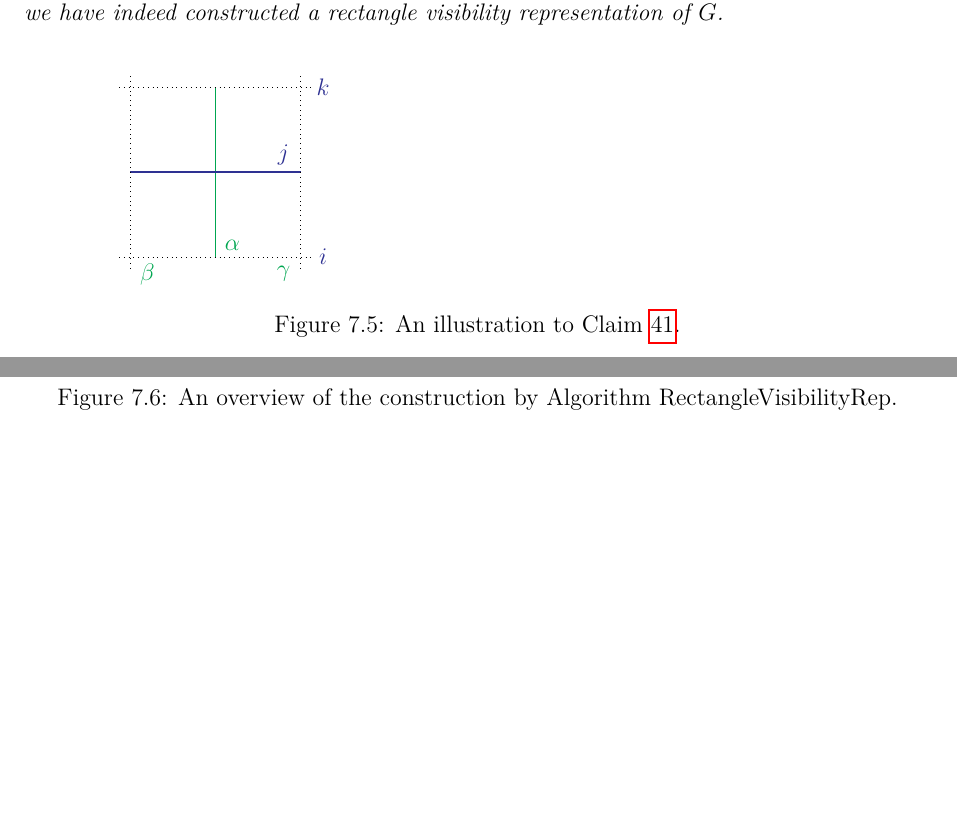
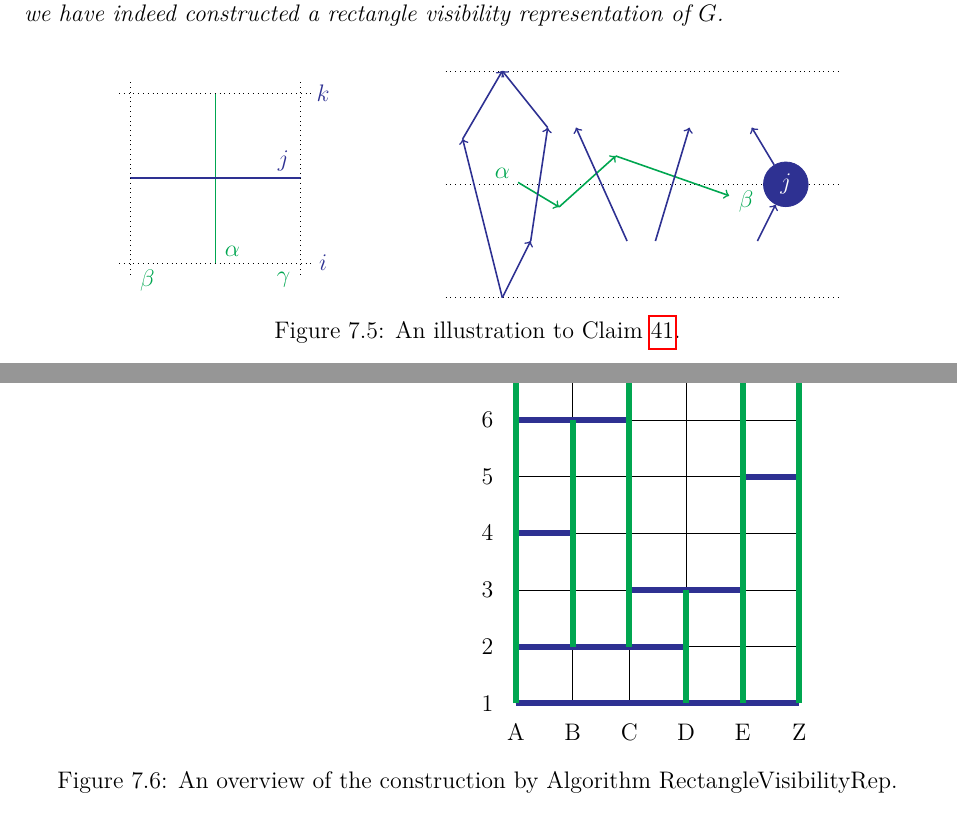
Before and after one commit to metury/notes, a LaTeX thesis (grg/grg.tex, which reads grg/grg-i/planar-graphs.tex): two parts of pages 33 and 34 of 36 before the commit and two parts of pages 33 and 34 of 37 after it, joined at a grey line, cut so that both start at the same text, the shorter picture padded with empty space. Compiled offline with pdfLaTeX.

Commit message:
updated pictures

```diff
--- a/grg/grg-i/planar-graphs.tex
+++ b/grg/grg-i/planar-graphs.tex
@@ -349,7 +349,26 @@ In the next claims we prove that the collection of segments constructed in Step
 		\end{tikzpicture}
 	\end{subfigure}
 	\begin{subfigure}{.45\textwidth}\centering
-
+		\begin{tikzpicture}
+			\draw[dotted] (0,0) -- (7,0);
+			\draw[dotted] (0,2) -- (7,2);
+			\draw[dotted] (0,-2) -- (7,-2);
+			\node[Green] (a) at (1, 0.2) {$\alpha$};
+			\draw[->, thick, Green] (a) -- (2, -.4);
+			\draw[->, thick, Green] (2, -.4) -- (3, .5);
+			\draw[->, thick, Green] (3, .5) -- (5, -.2);
+			\node[Green] (b) at (5.3, -.3) {$\beta$};
+			\node[draw, circle, Blue, fill] (j) at (6, 0) {\textcolor{white}{$j$}};
+			\draw[->, Blue, thick] (5.5, -1) -- (j);
+			\draw[->, Blue, thick] (j) -- (5.4, 1);
+			\draw[->, thick, Blue] (3.7, -1) -- (4.3,1);
+			\draw[->, thick, Blue] (3.2, -1) -- (2.3,1);
+			\draw[->, thick, Blue] (1.5, -1) -- (1.8,1);
+			\draw[->, thick, Blue] (1,-2) -- (1.5, -1);
+			\draw[->, thick, Blue] (1.8, 1) -- (1,2);
+			\draw[->, thick, Blue] (1,-2) -- (.3, .8);
+			\draw[->, thick, Blue] (.3, .8) -- (1,2);
+		\end{tikzpicture}
 	\end{subfigure}
 	\caption{An illustration to Claim \ref{claim-8}.}
 \end{figure}
@@ -360,10 +379,53 @@ In the next claims we prove that the collection of segments constructed in Step
 
 \begin{figure}[!ht]
 	\begin{subfigure}{0.45\textwidth}\centering
+		\begin{tikzpicture}[be/.style = {thick, Blue, ->}, ge/.style = {thick, Blue, ->},
+			bn/.style = {Blue, thick}, gn/.style = {Green, thick}]
 
+		\end{tikzpicture}
 	\end{subfigure}
 	\begin{subfigure}{0.45\textwidth}\centering
-
+		\begin{tikzpicture}[b/.style = {line width = 3, Blue}, g/.style = {line width = 3, Green}]
+			\draw (1,1) -- (1,7);
+			\draw (2,1) -- (2,7);
+			\draw (3,1) -- (3,7);
+			\draw (4,1) -- (4,7);
+			\draw (5,1) -- (5,7);
+			\draw (6,1) -- (6,7);
+			\draw (1,1) -- (6,1);
+			\draw (1,2) -- (6,2);
+			\draw (1,3) -- (6,3);
+			\draw (1,4) -- (6,4);
+			\draw (1,5) -- (6,5);
+			\draw (1,6) -- (6,6);
+			\draw (1,7) -- (6,7);
+			\draw[b] (1,1) -- (6,1);
+			\draw[b] (1,2) -- (4,2);
+			\draw[b] (3,3) -- (5,3);
+			\draw[b] (1,4) -- (2,4);
+			\draw[b] (5,5) -- (6,5);
+			\draw[b] (1,6) -- (3,6);
+			\draw[b] (1,7) -- (6,7);
+			\draw[g] (1,1) -- (1,7);
+			\draw[g] (2,2) -- (2,6);
+			\draw[g] (3,2) -- (3,7);
+			\draw[g] (4,1) -- (4,3);
+			\draw[g] (5,1) -- (5,7);
+			\draw[g] (6,1) -- (6,7);
+			\node at (.5, 1) {1};
+			\node at (.5, 2) {2};
+			\node at (.5, 3) {3};
+			\node at (.5, 4) {4};
+			\node at (.5, 5) {5};
+			\node at (.5, 6) {6};
+			\node at (.5, 7) {7};
+			\node at (1,.5) {A};
+			\node at (2,.5) {B};
+			\node at (3,.5) {C};
+			\node at (4,.5) {D};
+			\node at (5,.5) {E};
+			\node at (6,.5) {Z};
+		\end{tikzpicture}
 	\end{subfigure}
 	\caption{An overview of the construction by Algorithm RectangleVisibilityRep.}
 \end{figure}
```
Also changed, not shown: grg/grg-i/planar-graphs.tex (73 more changed lines).
